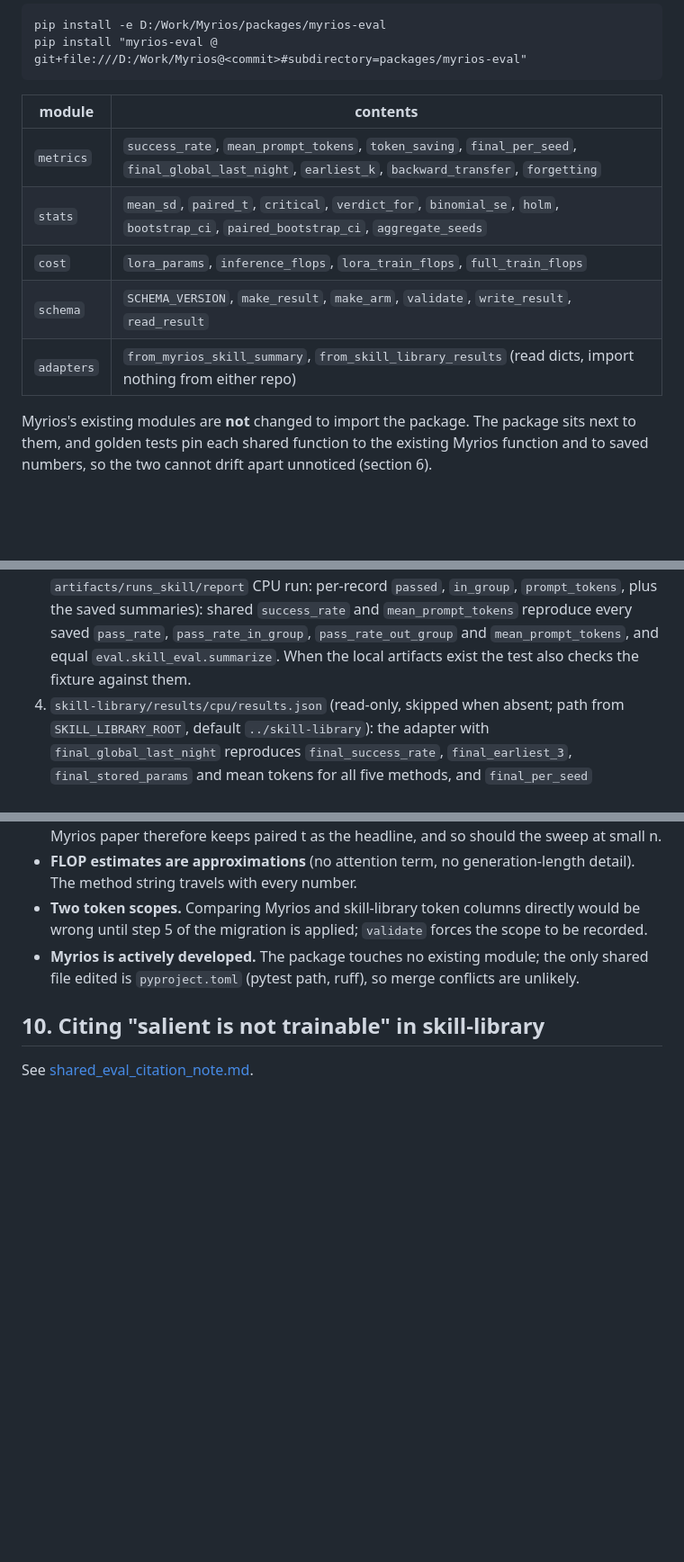
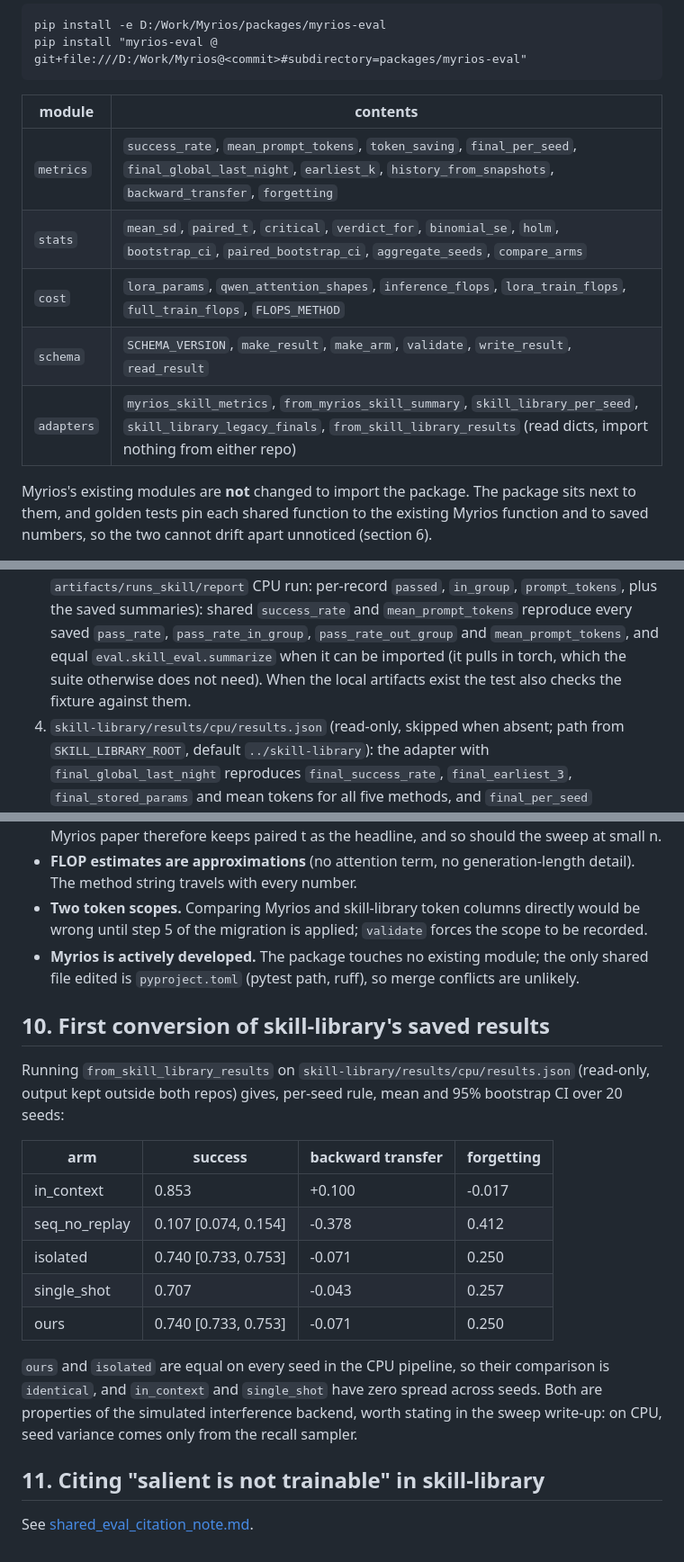
Before and after one commit to rajul-kk/context-to-weights, a Markdown page: docs/shared_eval_harness.md, 3 parts joined by grey strips. Shown at 90% size. GitHub-like rendering; blank space fills up the shorter version.

```diff
--- a/docs/shared_eval_harness.md
+++ b/docs/shared_eval_harness.md
@@ -69,11 +69,11 @@ pip install "myrios-eval @ git+file:///D:/Work/Myrios@<commit>#subdirectory=pack
 
 | module | contents |
 |---|---|
-| `metrics` | `success_rate`, `mean_prompt_tokens`, `token_saving`, `final_per_seed`, `final_global_last_night`, `earliest_k`, `backward_transfer`, `forgetting` |
-| `stats` | `mean_sd`, `paired_t`, `critical`, `verdict_for`, `binomial_se`, `holm`, `bootstrap_ci`, `paired_bootstrap_ci`, `aggregate_seeds` |
-| `cost` | `lora_params`, `inference_flops`, `lora_train_flops`, `full_train_flops` |
+| `metrics` | `success_rate`, `mean_prompt_tokens`, `token_saving`, `final_per_seed`, `final_global_last_night`, `earliest_k`, `history_from_snapshots`, `backward_transfer`, `forgetting` |
+| `stats` | `mean_sd`, `paired_t`, `critical`, `verdict_for`, `binomial_se`, `holm`, `bootstrap_ci`, `paired_bootstrap_ci`, `aggregate_seeds`, `compare_arms` |
+| `cost` | `lora_params`, `qwen_attention_shapes`, `inference_flops`, `lora_train_flops`, `full_train_flops`, `FLOPS_METHOD` |
 | `schema` | `SCHEMA_VERSION`, `make_result`, `make_arm`, `validate`, `write_result`, `read_result` |
-| `adapters` | `from_myrios_skill_summary`, `from_skill_library_results` (read dicts, import nothing from either repo) |
+| `adapters` | `myrios_skill_metrics`, `from_myrios_skill_summary`, `skill_library_per_seed`, `skill_library_legacy_finals`, `from_skill_library_results` (read dicts, import nothing from either repo) |
 
 Myrios's existing modules are **not** changed to import the package. The package sits next to
 them, and golden tests pin each shared function to the existing Myrios function and to saved
@@ -193,7 +194,8 @@ Located in `tests/test_shared_eval_golden.py`. They read only saved numbers:
    `artifacts/runs_skill/report` CPU run: per-record `passed`, `in_group`, `prompt_tokens`, plus
    the saved summaries): shared `success_rate` and `mean_prompt_tokens` reproduce every saved
    `pass_rate`, `pass_rate_in_group`, `pass_rate_out_group` and `mean_prompt_tokens`, and equal
-   `eval.skill_eval.summarize`. When the local artifacts exist the test also checks the fixture
+   `eval.skill_eval.summarize` when it can be imported (it pulls in torch, which the suite
+   otherwise does not need). When the local artifacts exist the test also checks the fixture
    against them.
 4. `skill-library/results/cpu/results.json` (read-only, skipped when absent; path from
    `SKILL_LIBRARY_ROOT`, default `../skill-library`): the adapter with
@@ -260,6 +262,24 @@ No change to skill-library is made here. Suggested steps, smallest first:
 - **Myrios is actively developed.** The package touches no existing module; the only shared
   file edited is `pyproject.toml` (pytest path, ruff), so merge conflicts are unlikely.
 
-## 10. Citing "salient is not trainable" in skill-library
+## 10. First conversion of skill-library's saved results
+
+Running `from_skill_library_results` on `skill-library/results/cpu/results.json` (read-only,
+output kept outside both repos) gives, per-seed rule, mean and 95% bootstrap CI over 20 seeds:
+
+| arm | success | backward transfer | forgetting |
+|---|---|---|---|
+| in_context | 0.853 | +0.100 | -0.017 |
+| seq_no_replay | 0.107 [0.074, 0.154] | -0.378 | 0.412 |
+| isolated | 0.740 [0.733, 0.753] | -0.071 | 0.250 |
+| single_shot | 0.707 | -0.043 | 0.257 |
+| ours | 0.740 [0.733, 0.753] | -0.071 | 0.250 |
+
+`ours` and `isolated` are equal on every seed in the CPU pipeline, so their comparison is
+`identical`, and `in_context` and `single_shot` have zero spread across seeds. Both are
+properties of the simulated interference backend, worth stating in the sweep write-up: on CPU,
+seed variance comes only from the recall sampler.
+
+## 11. Citing "salient is not trainable" in skill-library
 
 See [shared_eval_citation_note.md](shared_eval_citation_note.md).
```
Also changed, not shown: other parts of docs/shared_eval_harness.md (+2 -1 lines), README.md (+1 -0 lines).
